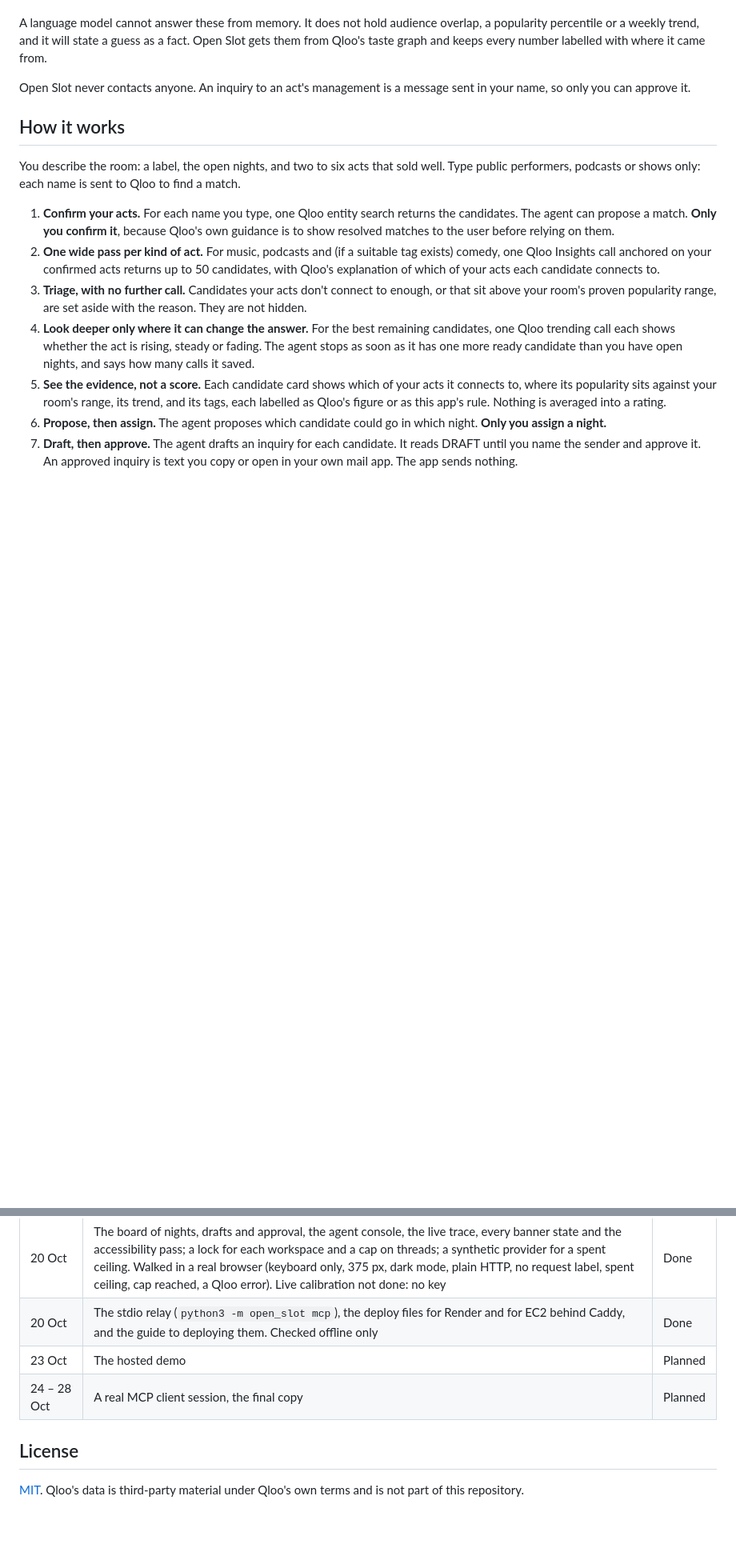
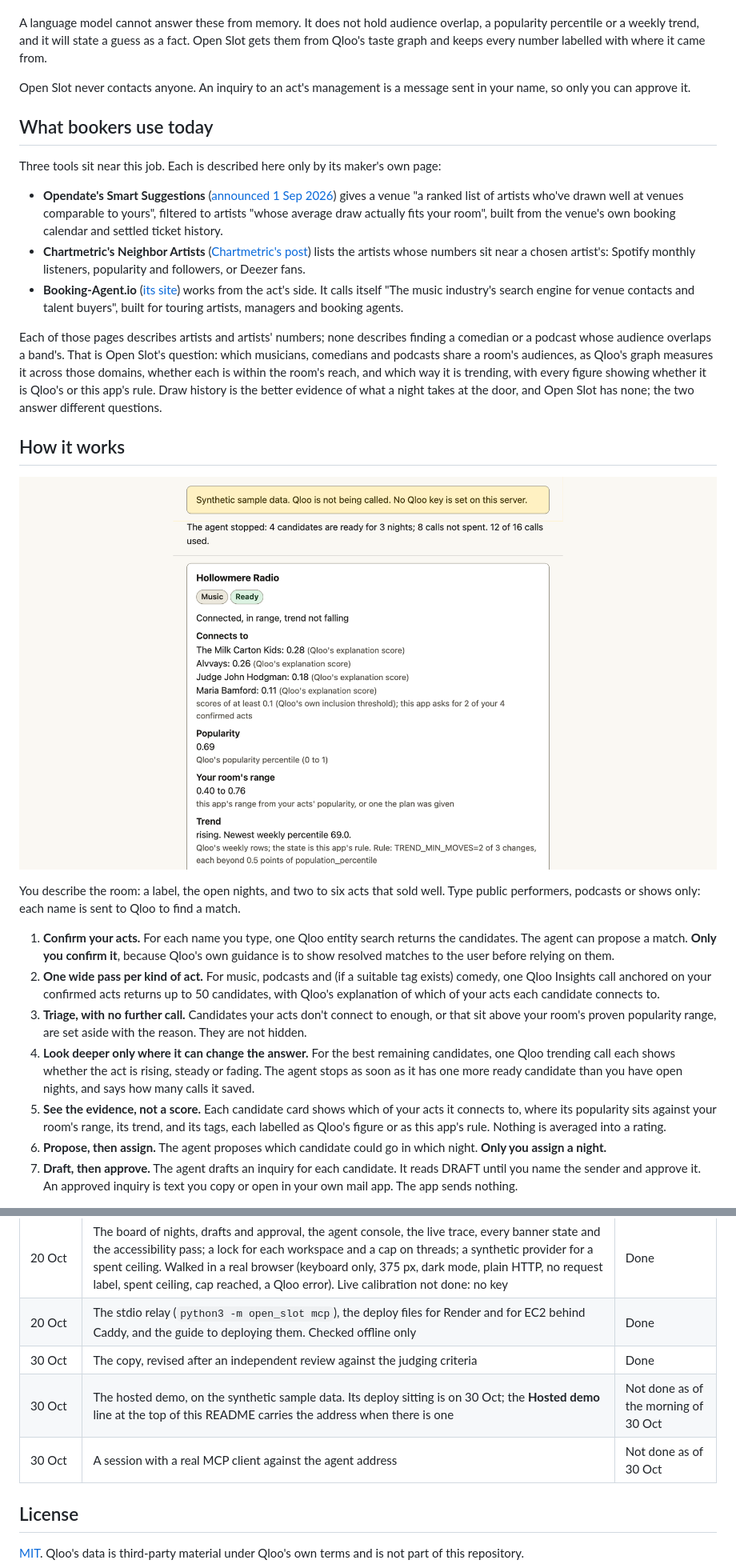
Before and after one commit to guptachetan1995/open-slot, a Markdown page: README.md, 2 parts joined by grey strips. Shown at 80% size. GitHub-like rendering; pictures changed too: docs/img/candidate-card.png (added); blank space fills up the shorter version.

```diff
--- a/README.md
+++ b/README.md
@@ -56,7 +53,31 @@ taste graph and keeps every number labelled with where it came from.
 Open Slot never contacts anyone. An inquiry to an act's management is a message sent in your name,
 so only you can approve it.
 
+## What bookers use today
+
+Three tools sit near this job. Each is described here only by its maker's own page:
+
+- **Opendate's Smart Suggestions** ([announced 1 Sep 2026](https://www.opendate.io/post/artist-discovery-smart-suggestions))
+  gives a venue "a ranked list of artists who've drawn well at venues comparable to yours",
+  filtered to artists "whose average draw actually fits your room", built from the venue's own
+  booking calendar and settled ticket history.
+- **Chartmetric's Neighbor Artists** ([Chartmetric's post](https://hmc.chartmetric.com/new-features-cities-page-neighbor-artists-instagram-follower-demographics-amazon-music/))
+  lists the artists whose numbers sit near a chosen artist's: Spotify monthly listeners, popularity
+  and followers, or Deezer fans.
+- **Booking-Agent.io** ([its site](https://booking-agent.io/)) works from the act's side. It calls
+  itself "The music industry's search engine for venue contacts and talent buyers", built for
+  touring artists, managers and booking agents.
+
+Each of those pages describes artists and artists' numbers; none describes finding a comedian or
+a podcast whose audience overlaps a band's. That is Open Slot's question: which musicians,
+comedians and podcasts share a room's audiences, as Qloo's graph measures it across those domains,
+whether each is within the room's reach, and which way it is trending, with every figure showing
+whether it is Qloo's or this app's rule. Draw history is the better evidence of what a night takes
+at the door, and Open Slot has none; the two answer different questions.
+
 ## How it works
+
+![A candidate card: which of your acts it connects to and by how much, popularity against the room's range and the weekly trend, each labelled as Qloo's figure or this app's rule, with no combined score. Synthetic sample data.](docs/img/candidate-card.png)
 
 You describe the room: a label, the open nights, and two to six acts that sold well. Type public
 performers, podcasts or shows only: each name is sent to Qloo to find a match.
@@ -448,8 +477,9 @@ Each row gets its real date as the work lands.
 | 20 Oct | The server, the first version of the page (room form, confirm, run, cards) and the hosted MCP endpoint, which speaks both eras of MCP. Not run against Qloo: no key yet | Done |
 | 20 Oct | The board of nights, drafts and approval, the agent console, the live trace, every banner state and the accessibility pass; a lock for each workspace and a cap on threads; a synthetic provider for a spent ceiling. Walked in a real browser (keyboard only, 375 px, dark mode, plain HTTP, no request label, spent ceiling, cap reached, a Qloo error). Live calibration not done: no key | Done |
 | 20 Oct | The stdio relay (`python3 -m open_slot mcp`), the deploy files for Render and for EC2 behind Caddy, and the guide to deploying them. Checked offline only | Done |
-| 23 Oct | The hosted demo | Planned |
-| 24 – 28 Oct | A real MCP client session, the final copy | Planned |
+| 30 Oct | The copy, revised after an independent review against the judging criteria | Done |
+| 30 Oct | The hosted demo, on the synthetic sample data. Its deploy sitting is on 30 Oct; the **Hosted demo** line at the top of this README carries the address when there is one | Not done as of the morning of 30 Oct |
+| 30 Oct | A session with a real MCP client against the agent address | Not done as of 30 Oct |
 
 ## License
 
```
Also changed, not shown: other parts of README.md (+46 -41 lines), docs/deploy.md (+4 -1 lines), docs/submission.md (+107 -102 lines), docs/video-script.md (added, +64 -0 lines), docs/img/agent-cannot-approve.png (added), docs/img/nights-board.png (added), 4 other files.
